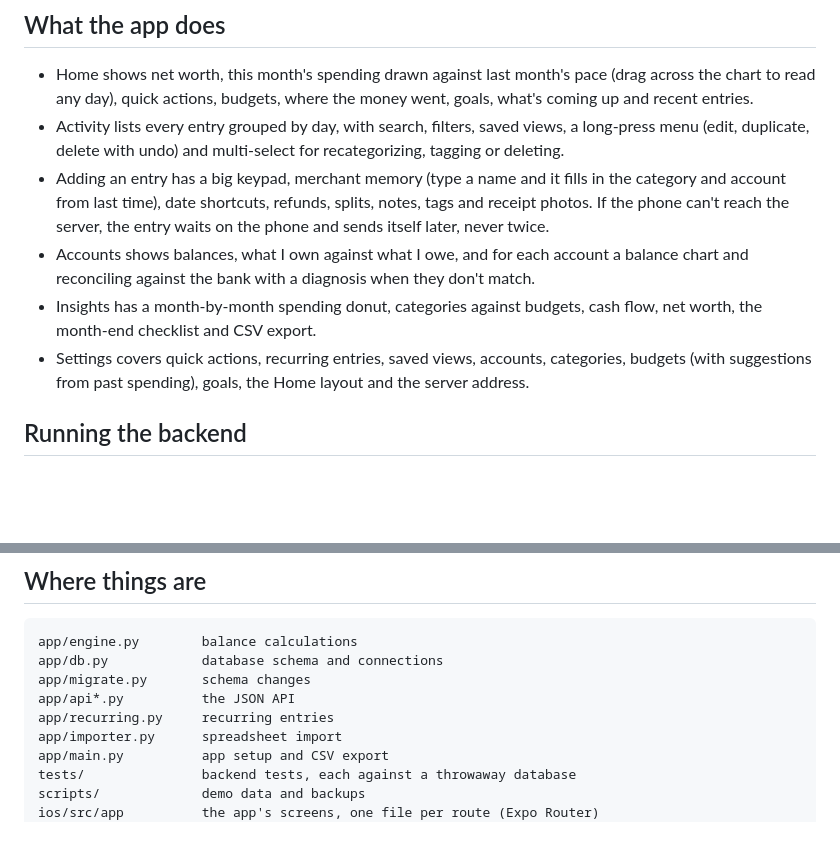
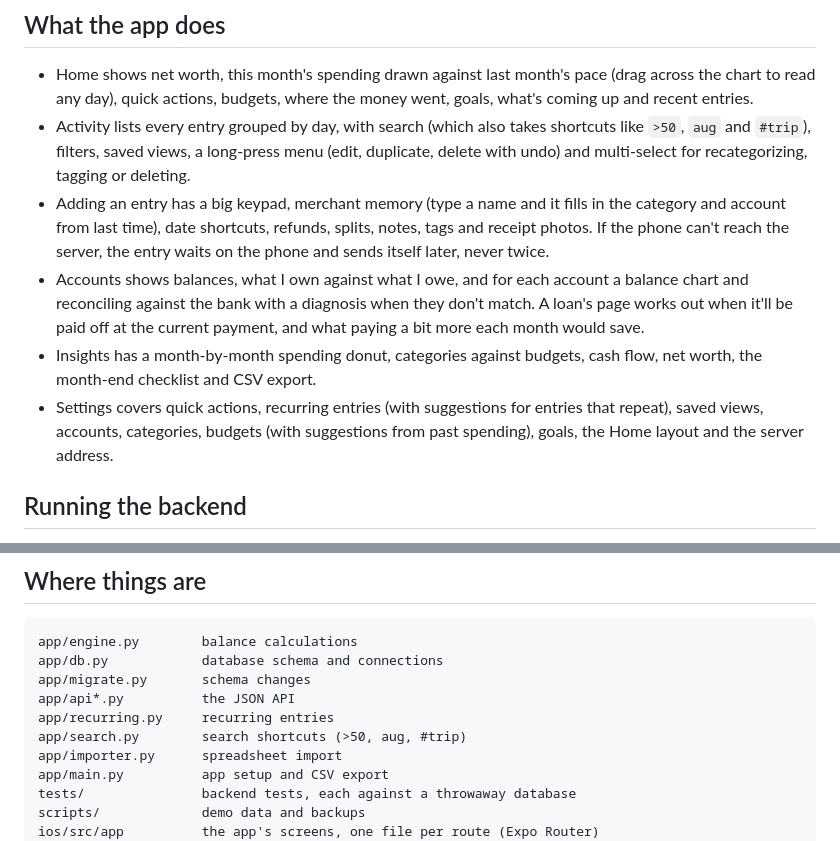
Before and after one commit to anthonyradke/tally, a Markdown page: README.md, 2 parts joined by grey strips. Rendered like a GitHub page; blank space fills up the shorter version.

Commit message:
add unreleased changelog and readme notes for the overnight pass

```diff
--- a/README.md
+++ b/README.md
@@ -39,16 +39,18 @@ the cent.
 
 - Home shows net worth, this month's spending drawn against last month's pace (drag across the chart to read any
   day), quick actions, budgets, where the money went, goals, what's coming up and recent entries.
-- Activity lists every entry grouped by day, with search, filters, saved views, a long-press menu (edit, duplicate,
+- Activity lists every entry grouped by day, with search (which also takes shortcuts like `>50`, `aug` and
+  `#trip`), filters, saved views, a long-press menu (edit, duplicate,
   delete with undo) and multi-select for recategorizing, tagging or deleting.
 - Adding an entry has a big keypad, merchant memory (type a name and it fills in the category and account from last
   time), date shortcuts, refunds, splits, notes, tags and receipt photos. If the phone can't reach the server, the
   entry waits on the phone and sends itself later, never twice.
 - Accounts shows balances, what I own against what I owe, and for each account a balance chart and reconciling
-  against the bank with a diagnosis when they don't match.
+  against the bank with a diagnosis when they don't match. A loan's page works out when it'll be paid off at the
+  current payment, and what paying a bit more each month would save.
 - Insights has a month-by-month spending donut, categories against budgets, cash flow, net worth, the month-end
   checklist and CSV export.
-- Settings covers quick actions, recurring entries, saved views, accounts, categories, budgets (with suggestions
+- Settings covers quick actions, recurring entries (with suggestions for entries that repeat), saved views, accounts, categories, budgets (with suggestions
   from past spending), goals, the Home layout and the server address.
 
 ## Running the backend
@@ -103,6 +105,7 @@ app/db.py            database schema and connections
 app/migrate.py       schema changes
 app/api*.py          the JSON API
 app/recurring.py     recurring entries
+app/search.py        search shortcuts (>50, aug, #trip)
 app/importer.py      spreadsheet import
 app/main.py          app setup and CSV export
 tests/               backend tests, each against a throwaway database
```
Also changed, not shown: CHANGELOG.md (+30 -0 lines).
